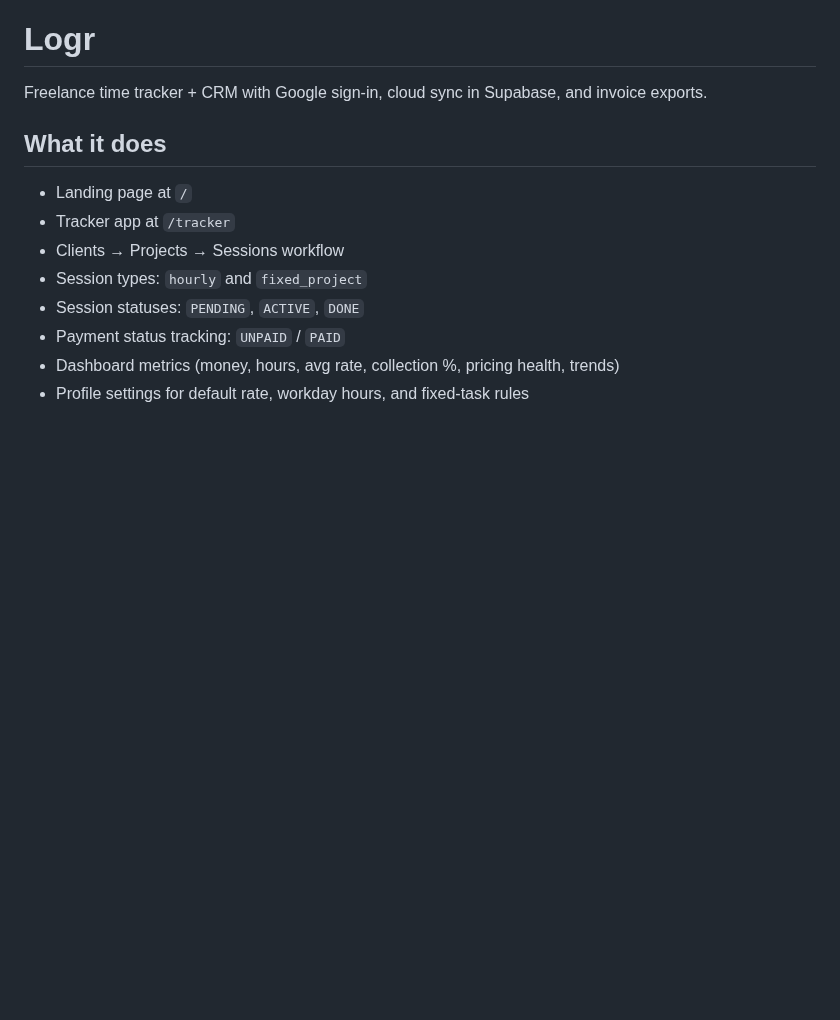
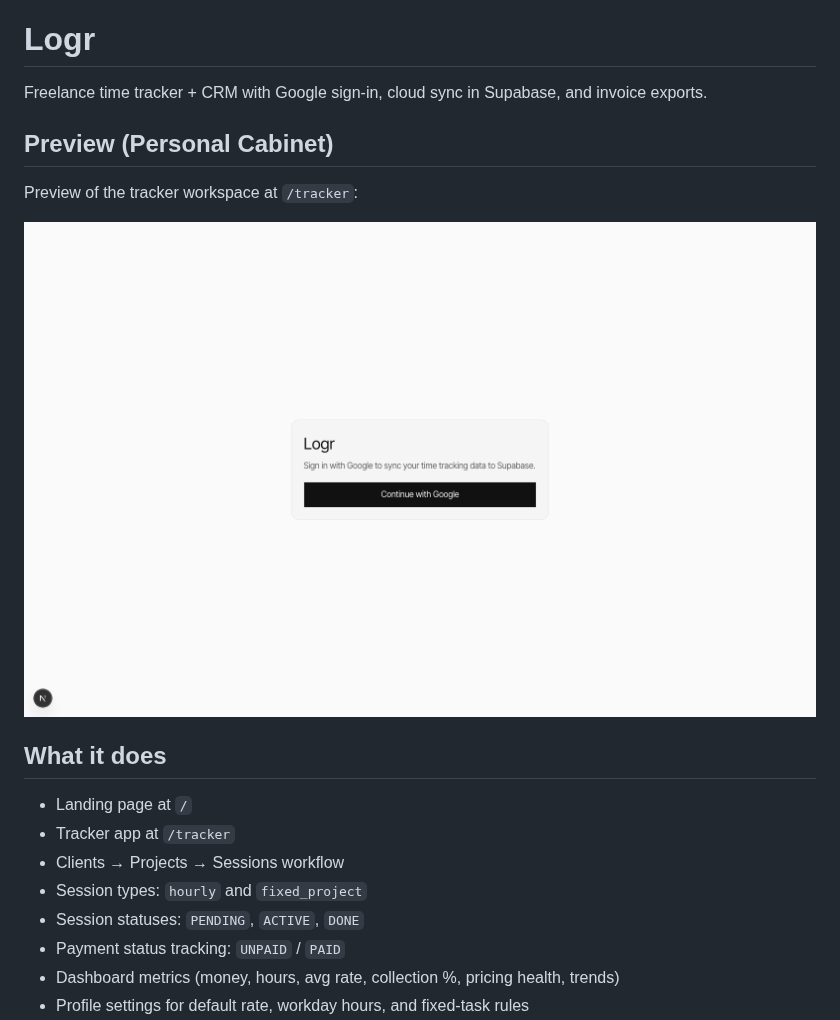
Before and after one commit to zerox9dev/logr, a Markdown page: README.md, the part around the change. GitHub-like rendering; pictures changed too: public/project-preview.png (added); blank space fills up the shorter version.

```diff
--- a/README.md
+++ b/README.md
@@ -1,6 +1,12 @@
 # Logr
 
 Freelance time tracker + CRM with Google sign-in, cloud sync in Supabase, and invoice exports.
+
+## Preview (Personal Cabinet)
+
+Preview of the tracker workspace at `/tracker`:
+
+![Logr tracker preview](./public/project-preview.png)
 
 ## What it does
 
```
Also changed, not shown: 6 other files.
